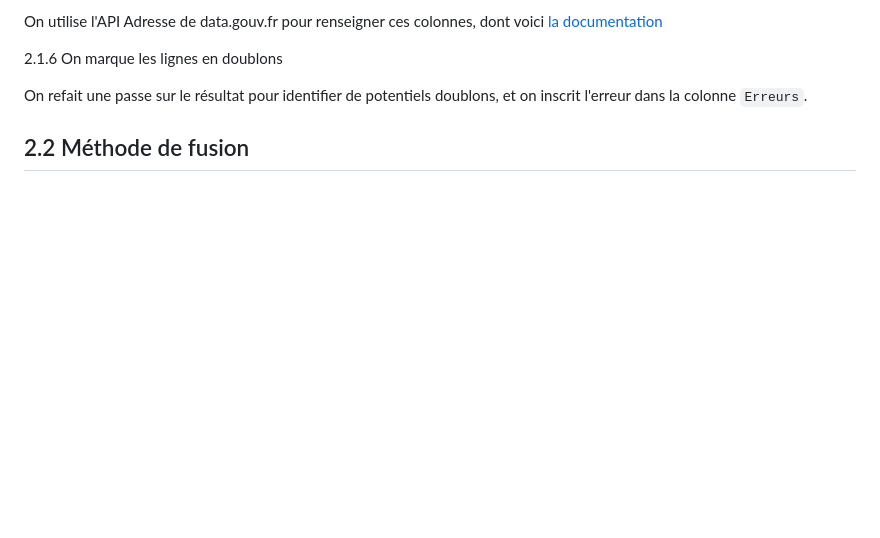
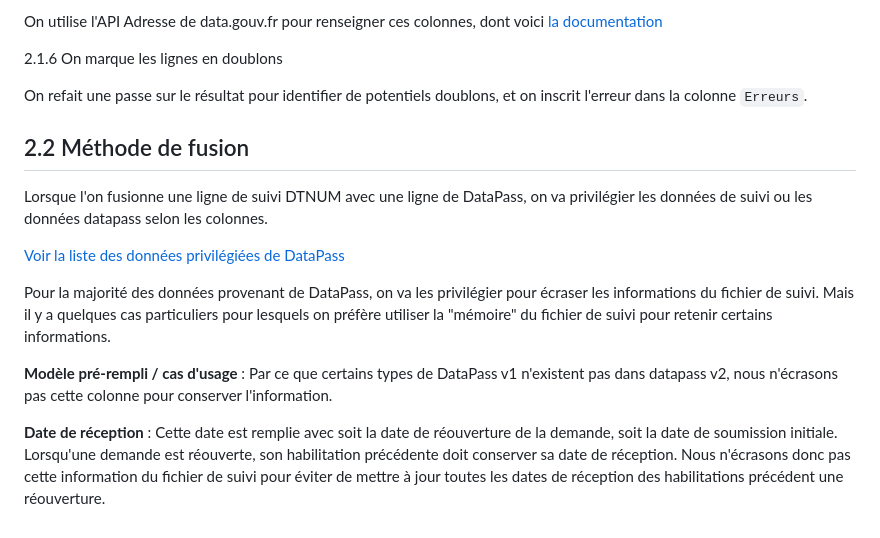
Before and after one commit to betagouv/suivi_dtnum_datapass, a Markdown page: documentation_algorithme.md, the part around the change. Rendered like a GitHub page; blank space fills up the shorter version.

Commit message:
more documentation

```diff
--- a/documentation_algorithme.md
+++ b/documentation_algorithme.md
@@ -74,3 +74,13 @@ On refait une passe sur le résultat pour identifier de potentiels doublons, et
 
 
 ## 2.2 Méthode de fusion
+
+Lorsque l'on fusionne une ligne de suivi DTNUM avec une ligne de DataPass, on va privilégier les données de suivi ou les données datapass selon les colonnes.
+
+[Voir la liste des données privilégiées de DataPass](https://github.com/betagouv/suivi_dtnum_datapass/blob/main/data_merger.py/#L6-L7)
+
+Pour la majorité des données provenant de DataPass, on va les privilégier pour écraser les informations du fichier de suivi. Mais il y a quelques cas particuliers pour lesquels on préfère utiliser la "mémoire" du fichier de suivi pour retenir certains informations.
+
+**Modèle pré-rempli / cas d'usage** : Par ce que certains types de DataPass v1 n'existent pas dans datapass v2, nous n'écrasons pas cette colonne pour conserver l'information.
+
+**Date de réception** : Cette date est remplie avec soit la date de réouverture de la demande, soit la date de soumission initiale. Lorsqu'une demande est réouverte, son habilitation précédente doit conserver sa date de réception. Nous n'écrasons donc pas cette information du fichier de suivi pour éviter de mettre à jour toutes les dates de réception des habilitations précédent une réouverture.
```
